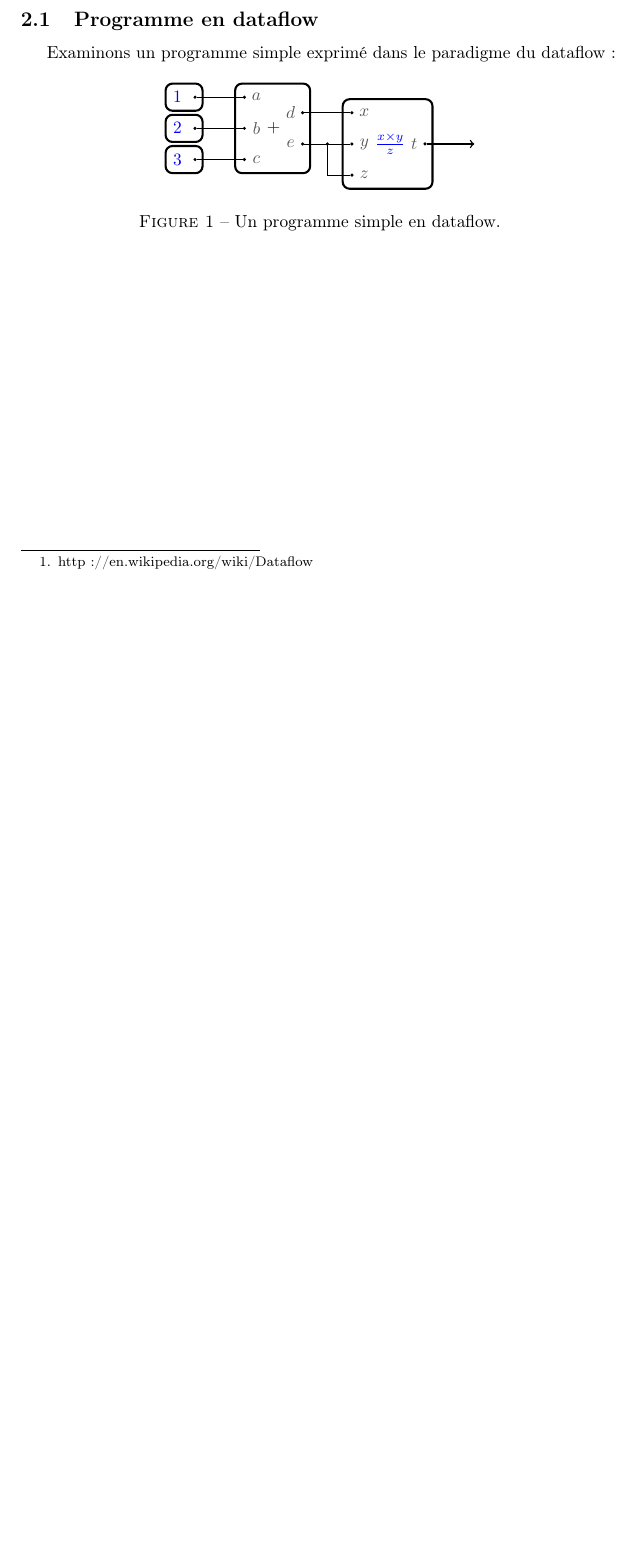
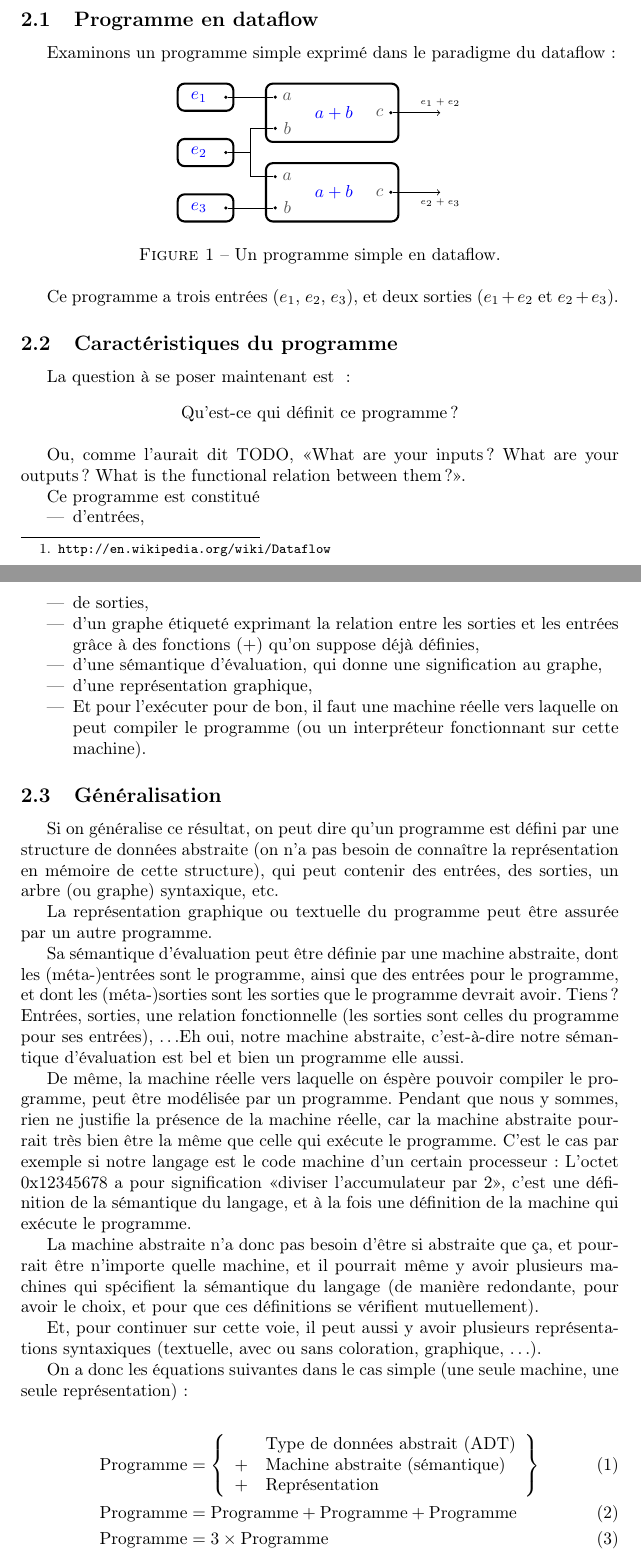
Before and after one commit to SuzanneSoy/2010-ide-langage-grunt-flin607, a LaTeX document (rapport/rapport.tex, which reads rapport/rapport.sty): part of the page before the commit and two parts of pages 1 and 2 of 3 after it, the two joined at a grey line, cut so that both start at the same text, the shorter picture padded with empty space. Compiled offline with pdfLaTeX.

Commit message:
Qu'est-ce qu'un programme ?
git-svn-id: https://projetud.info-ufr.univ-montp2.fr/svn/flin607-2009-gduperon@6 5d9ba3ac-444b-4713-9fb3-0b58e79229a2

```diff
--- a/rapport/rapport.sty
+++ b/rapport/rapport.sty
@@ -14,6 +14,12 @@
   bloc-label-pos/.style={
     color=blue,
     inner sep=0,
+    inner xsep=1em,
+  },
+  input-bloc/.style={
+    bloc-label-pos/.append style={
+      inner xsep=0.3333em,
+    }
   },
   ports/.style={
   },
--- a/rapport/rapport.tex
+++ b/rapport/rapport.tex
@@ -20,7 +31,7 @@
 
 \section{Objectif}
 
-Le but de ce projet est de mettre au point un langage de programmation utilisant le paradigme du dataflow\footnote{http://en.wikipedia.org/wiki/Dataflow}, n'ayant pas de primitives fixes.
+Le but de ce projet est de mettre au point un langage de programmation utilisant le paradigme du dataflow\footnote{\url{http://en.wikipedia.org/wiki/Dataflow}}, n'ayant pas de primitives fixes.
 \section{Recherche}
 
 \subsection{Programme en dataflow}
@@ -30,28 +41,84 @@ Examinons un programme simple exprimé dans le paradigme du dataflow~:
 \begin{figure}[h]
   \centering
   \begin{tikzpicture}
-    \bloc[t]{b1/+}{{a}{b}{c}}{{d}{e}}
-    \tikzset{b2/.style={right of=b1-out-d,matrix anchor=b2-in-x.center}}
-    \bloc[t]{b2/\frac{x\times y}{z}}{{x}{y}{z}}{{t}}
-    \draw (b1-out-d) -- (b2-in-x);
-    \draw (b1-out-e) -- (b2-in-y);
-    \draw ($ .5*(b1-out-e)+.5*(intersection of b1-out-e--b2-in-y and b2-in-y--b2-in-z) $) node[dot] {} |- (b2-in-z);
+    \bloc[t]{+1/a+b}{ab}{c}
+    \tikzset{+2/.style={below of=+1,matrix anchor=north}}
+    \bloc[t]{+2/a+b}{ab}{c}
+% \tikzset{b2/.style={right of=b1-out-d,matrix anchor=b2-in-x.center}}
+%    \bloc[t]{b2/\frac{x\times y}{z}}{{x}{y}{z}}{{t}}
 
-    \tikzset{e1/.style={left of=b1-in-a,matrix anchor=e1-out-val.center}}
-    \bloc[t]{e1/1}{}{{val/}}
-    \draw (e1-out-val) -- (b1-in-a);
+    \tikzset{e1/.style={left of=+1-in-a,matrix anchor=e1-out-val.center,input-bloc}}
+    \bloc[t]{e1/e_1}{}{{val/}}
+    \draw (e1-out-val) -- (+1-in-a);
 
-    \tikzset{e2/.style={left of=b1-in-b,matrix anchor=e2-out-val.center}}
-    \bloc[t]{e2/2}{}{{val/}}
-    \draw (e2-out-val) -- (b1-in-b);
+    \tikzset{e3/.style={left of=+2-in-b,matrix anchor=e3-out-val.center,input-bloc}}
+    \bloc[t]{e3/e_3}{}{{val/}}
+    \draw (e3-out-val) -- (+2-in-b);
 
-    \tikzset{e3/.style={left of=b1-in-c,matrix anchor=e3-out-val.center}}
-    \bloc[t]{e3/3}{}{{val/}}
-    \draw (e3-out-val) -- (b1-in-c);
+    \tikzset{e2/.style={at=($ .5*(e1-out-val) + .5*(e3-out-val) $),matrix anchor=e2-out-val.center,input-bloc}}
+    \bloc[t]{e2/e_2}{}{{val/}}
 
-    \draw[thick,->] (b2-out-t) -- ++(1,0);
+    \node[coordinate] (between-+1-+2) at ($ .5*(+1-in-b) + .5*(+2-in-a) $) {};
+    \node[coordinate] (connect-e2-+1-+2) at ($ .5*(between-+1-+2) + .5*(e2-out-val) $) {};
+
+    \draw (e2-out-val) -- (connect-e2-+1-+2);
+    \draw (connect-e2-+1-+2) |- (+1-in-b);
+    \draw (connect-e2-+1-+2) |- (+2-in-a);
+
+
+    \shorthandoff{:}
+    \draw[->] (+1-out-c) -- ++(1,0) node[coordinate,label=above:\tiny$e_1+e_2$] {};
+    \draw[->] (+2-out-c) -- ++(1,0) node[coordinate,label=below:\tiny$e_2+e_3$] {};
+    \shorthandon{:}
   \end{tikzpicture}
   \caption{Un programme simple en dataflow.}
 \label{fig:simple-dataflow}
 \end{figure}
 
+Ce programme a trois entrées ($e_1$, $e_2$, $e_3$), et deux sorties ($e_1+e_2$ et $e_2+e_3$).
+
+\subsection{Caractéristiques du programme}
+La question à se poser maintenant est ~:
+\begin{figure}[h!]
+  \centering
+  Qu'est-ce qui définit ce programme ?
+\end{figure}
+
+Ou, comme l'aurait dit TODO, «What are your inputs ? What are your outputs ? What is the functional relation between them ?».
+
+Ce programme est constitué
+\begin{itemize}
+\item d'entrées,
+\item de sorties,
+\item d'un graphe étiqueté exprimant la relation entre les sorties et les entrées grâce à des fonctions ($+$) qu'on suppose déjà définies,
+\item d'une sémantique d'évaluation, qui donne une signification au graphe,
+\item d'une représentation graphique,
+\item Et pour l'exécuter pour de bon, il faut une machine réelle vers laquelle on peut compiler le programme (ou un interpréteur fonctionnant sur cette machine).
+\end{itemize}
+
+\subsection{Généralisation}
+Si on généralise ce résultat, on peut dire qu'un programme est défini par une structure de données abstraite (on n'a pas besoin de connaître la représentation en mémoire de cette structure), qui peut contenir des entrées, des sorties, un arbre (ou graphe) syntaxique, etc.
+
+La représentation graphique ou textuelle du programme peut être assurée par un autre programme.
+
+Sa sémantique d'évaluation peut être définie par une machine abstraite, dont les (méta-)entrées sont le programme, ainsi que des entrées pour le programme, et dont les (méta-)sorties sont les sorties que le programme devrait avoir. Tiens ? Entrées, sorties, une relation fonctionnelle (les sorties sont celles du programme pour ses entrées), \dots Eh oui, notre machine abstraite, c'est-à-dire notre sémantique d'évaluation est bel et bien un programme elle aussi.
+
+De même, la machine réelle vers laquelle on éspère pouvoir compiler le programme, peut être modélisée par un programme. Pendant que nous y sommes, rien ne justifie la présence de la machine réelle, car la machine abstraite pourrait très bien être la même que celle qui exécute le programme. C'est le cas par exemple si notre langage est le code machine d'un certain processeur : L'octet 0x12345678 a pour signification «diviser l'accumulateur par 2», c'est une définition de la sémantique du langage, et à la fois une définition de la machine qui exécute le programme.
+
+La machine abstraite n'a donc pas besoin d'être si abstraite que ça, et pourrait être n'importe quelle machine, et il pourrait même y avoir plusieurs machines qui spécifient la sémantique du langage (de manière redondante, pour avoir le choix, et pour que ces définitions se vérifient mutuellement).
+
+Et, pour continuer sur cette voie, il peut aussi y avoir plusieurs représentations syntaxiques (textuelle, avec ou sans coloration, graphique, \dots).
+
+On a donc les équations suivantes dans le cas simple (une seule machine, une seule représentation) :
+
+\begin{align}
+  \text{Programme} &= \left\lbrace
+      \begin{array}{rl}
+          &\text{Type de données abstrait (ADT)}\\
+        + &\text{Machine abstraite (sémantique)}\\
+        + &\text{Représentation}
+      \end{array}
+      \right\rbrace\\
+  \text{Programme} &= \text{Programme} + \mathrm{Programme} + \mathrm{Programme}\\
+  \text{Programme} &= 3 \times \text{Programme}
+\end{align}
```
Also changed, not shown: rapport/rapport.pdf, rapport/rapport.sty (2 more changed lines), rapport/rapport.tex (26 more changed lines).
